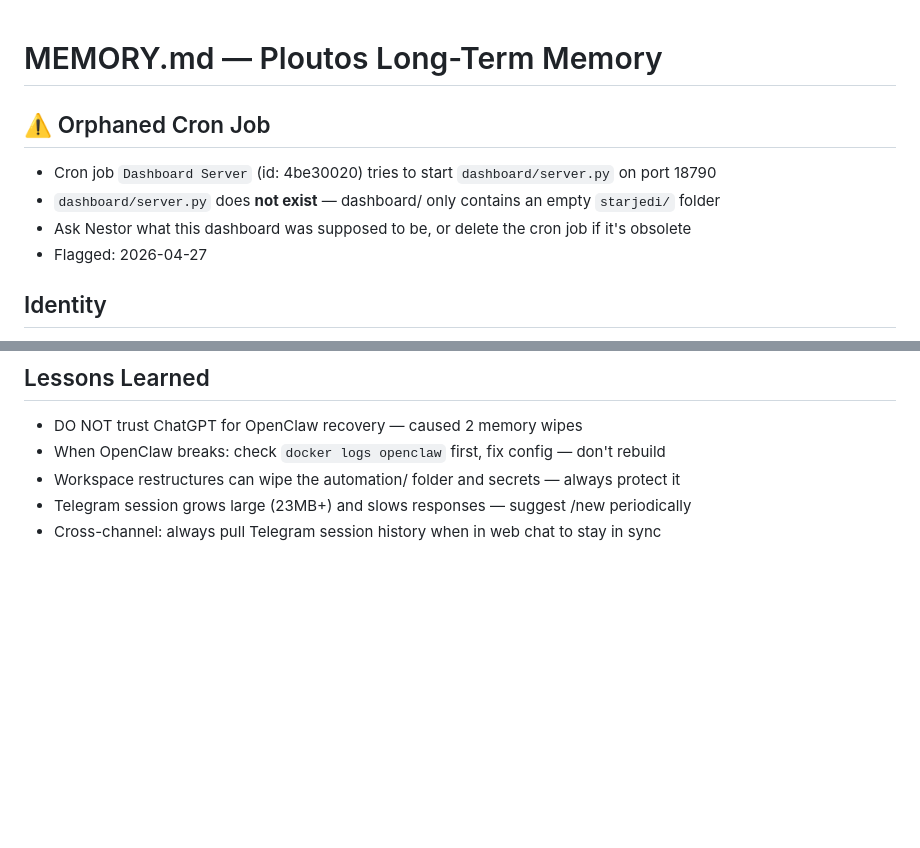
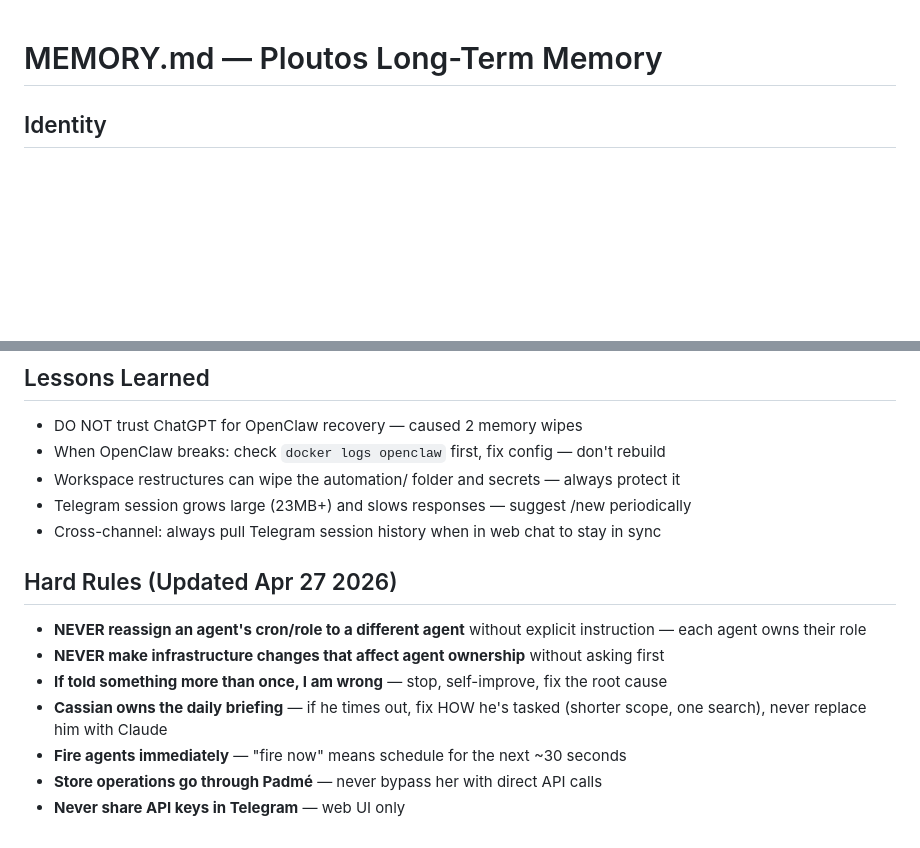
Before and after one commit to elevatewebstudiohq/knowlabel-app, a Markdown page: MEMORY.md, 2 parts joined by grey strips. GitHub-like rendering; blank space fills up the shorter version.

```diff
--- a/MEMORY.md
+++ b/MEMORY.md
@@ -1,10 +1,4 @@
 # MEMORY.md — Ploutos Long-Term Memory
-
-## ⚠️ Orphaned Cron Job
-- Cron job `Dashboard Server` (id: 4be30020) tries to start `dashboard/server.py` on port 18790
-- `dashboard/server.py` does **not exist** — dashboard/ only contains an empty `starjedi/` folder
-- Ask Nestor what this dashboard was supposed to be, or delete the cron job if it's obsolete
-- Flagged: 2026-04-27
 
 ## Identity
 - My name is Ploutos (Greek god of wealth)
@@ -101,3 +95,12 @@
 - Workspace restructures can wipe the automation/ folder and secrets — always protect it
 - Telegram session grows large (23MB+) and slows responses — suggest /new periodically
 - Cross-channel: always pull Telegram session history when in web chat to stay in sync
+
+## Hard Rules (Updated Apr 27 2026)
+- **NEVER reassign an agent's cron/role to a different agent** without explicit instruction — each agent owns their role
+- **NEVER make infrastructure changes that affect agent ownership** without asking first
+- **If told something more than once, I am wrong** — stop, self-improve, fix the root cause
+- **Cassian owns the daily briefing** — if he times out, fix HOW he's tasked (shorter scope, one search), never replace him with Claude
+- **Fire agents immediately** — "fire now" means schedule for the next ~30 seconds
+- **Store operations go through Padmé** — never bypass her with direct API calls
+- **Never share API keys in Telegram** — web UI only
```
Also changed, not shown: memory/2026-04-27-heartbeat-poll.md (added, +37 -0 lines), memory/last-briefing.md (added, +44 -0 lines).
